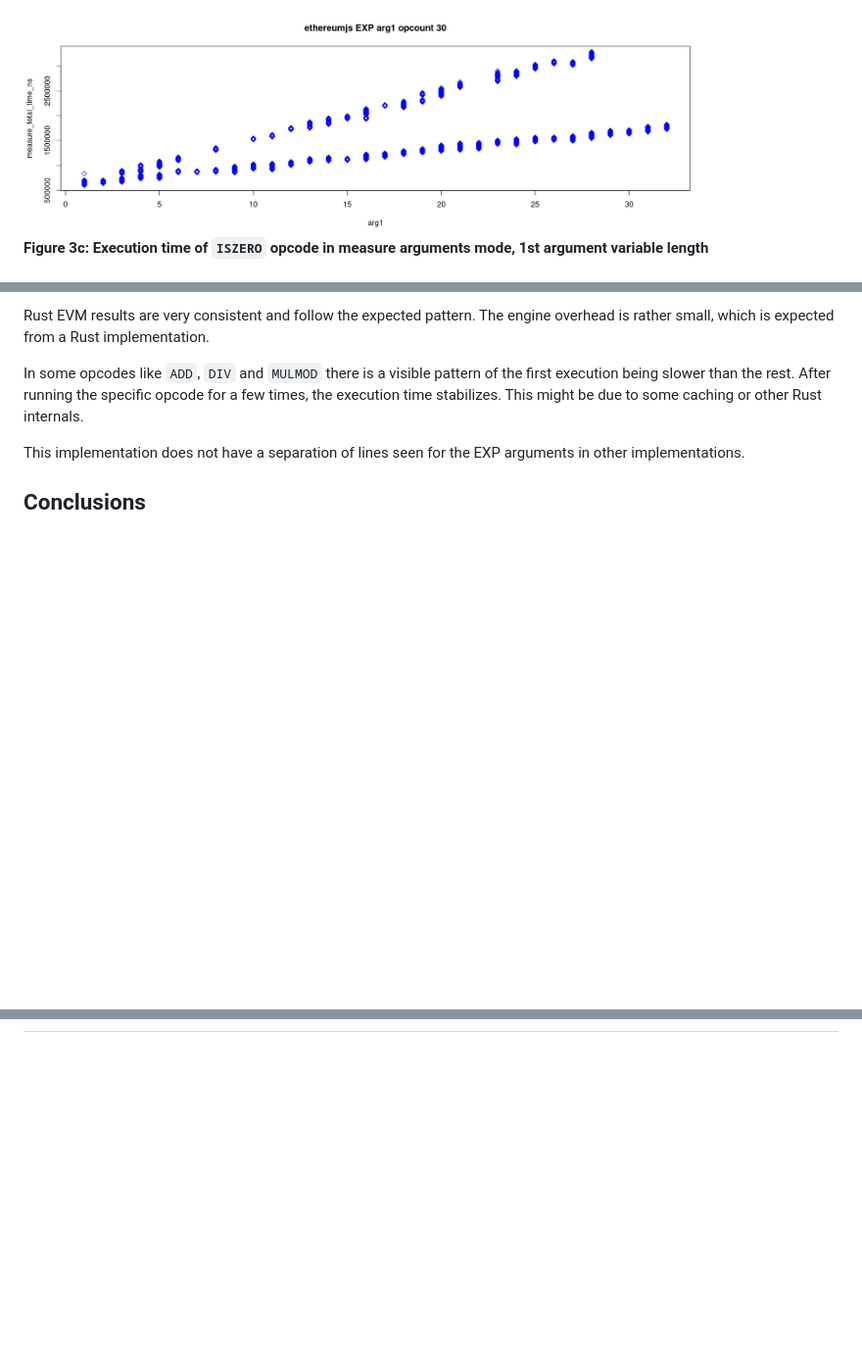
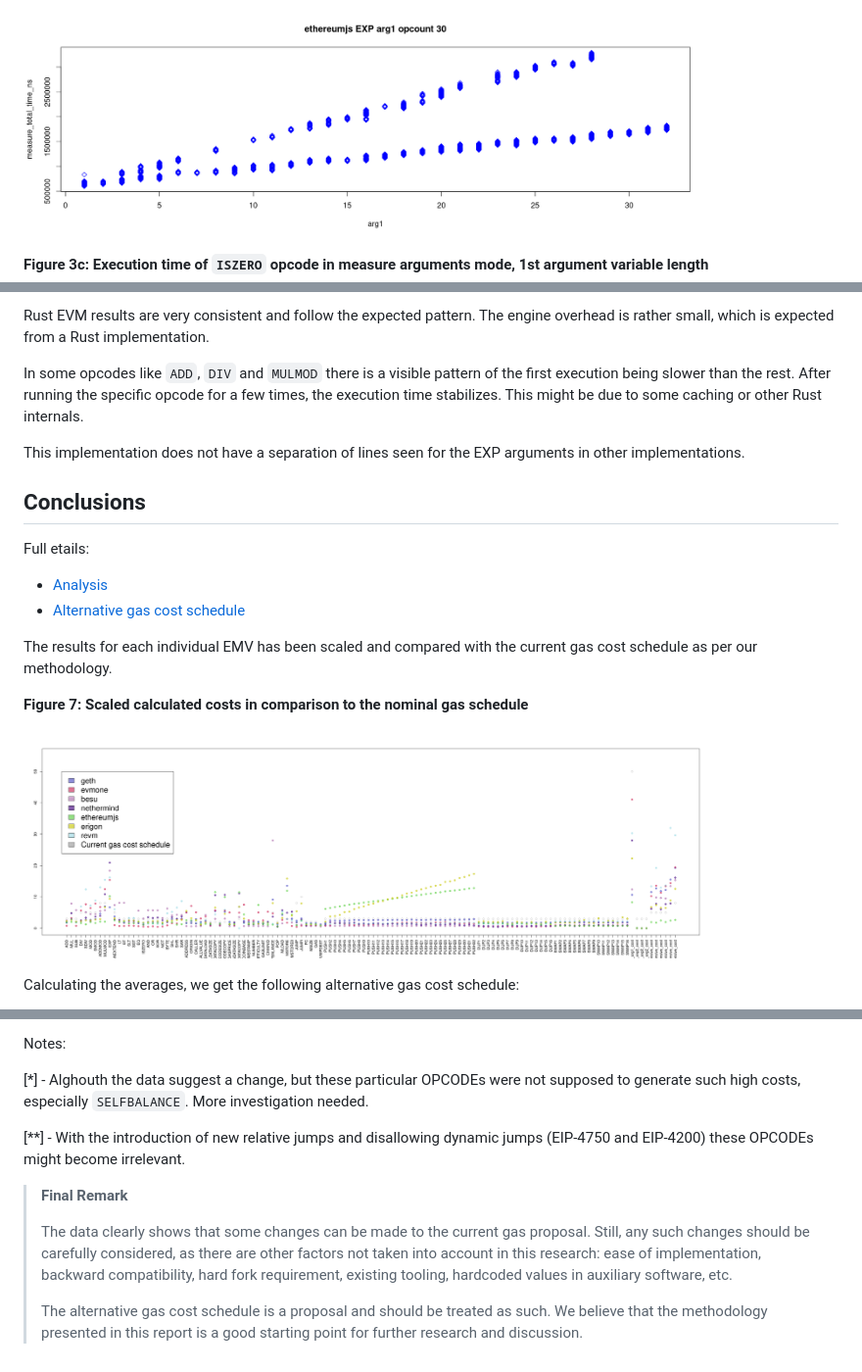
Before and after one commit to imapp-pl/gas-cost-estimator, a Markdown page: docs/report_stage_iii.md, 3 parts joined by grey strips. Shown: that part at 98% size. Drawn GitHub-style; pictures changed too: docs/report_stage_iii_assets/final_all.png (added); blank space fills up the shorter version.

```diff
--- a/docs/report_stage_iii.md
+++ b/docs/report_stage_iii.md
@@ -168,7 +169,7 @@ Sample results:
 
 **Figure 3b: Execution time of `EXP` opcode in measure arguments mode, 2nd argument variable length**
 
-<img src="./report_stage_iii_assets/ethereumjs_arguments_exp_arg1.png" width="700"/>
+<img src="./report_stage_iii_assets/ethereumjs_arguments_exp_arg1.png" width="700"/>&nbsp;
 
 **Figure 3c: Execution time of `ISZERO` opcode in measure arguments mode, 1st argument variable length**
 
@@ -291,3 +289,18 @@ In some opcodes like `ADD`, `DIV` and `MULMOD` there is a visible pattern of the
 This implementation does not have a separation of lines seen for the EXP arguments in other implementations.
 
 ## Conclusions
+
+Full etails:
+- [Analysis](./report_stage_iii_assets/final_estimation.html)
+- [Alternative gas cost schedule](./report_stage_iii_assets/gas_schedule_comparison.csv)
+
+The results for each individual EMV has been scaled and compared with the current gas cost schedule as per our methodology.
+
+
+**Figure 7: Scaled calculated costs in comparison to the nominal gas schedule**
+
+<img src="./report_stage_iii_assets/final_all.png" width="700"/>&nbsp;
+
+
+Calculating the averages, we get the following alternative gas cost schedule:
+
@@ -293,0 +442,11 @@ This implementation does not have a separation of lines seen for the EXP argumen
+Notes:
+
+[*] - Alghouth the data suggest a change, but these particular OPCODEs were not supposed to generate such high costs, especially `SELFBALANCE`. More investigation needed.
+
+[**] - With the introduction of new relative jumps and disallowing dynamic jumps (EIP-4750 and EIP-4200) these OPCODEs might become irrelevant.
+
+> **Final Remark**
+>
+> The data clearly shows that some changes can be made to the current gas proposal. Still, any such changes should be carefully considered, as there are other factors not taken into account in this research: ease of implementation, backward compatibility, hard fork requirement, existing tooling, hardcoded values in auxiliary software, etc.
+>
+>The alternative gas cost schedule is a proposal and should be treated as such. We believe that the methodology presented in this report is a good starting point for further research and discussion.
```
Also changed, not shown: other parts of docs/report_stage_iii.md (+147 -14 lines), docs/report_stage_iii_assets/final_proposal.png (added), 1 other file.
